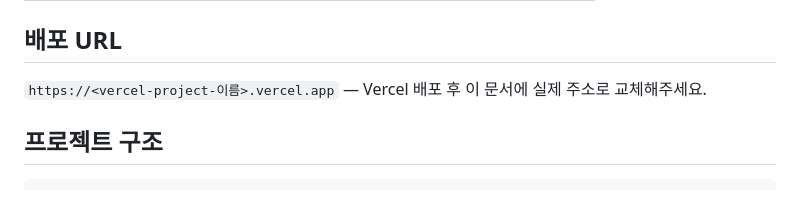
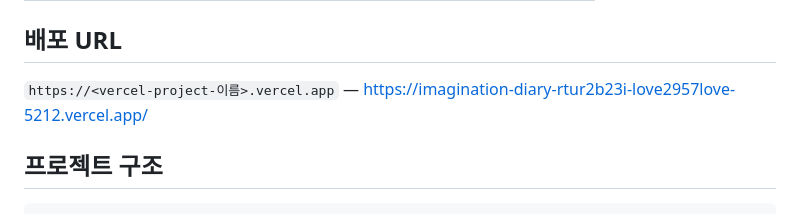
Before and after one commit to suahimnida/imagination-diary, a Markdown page: docs/README.md, the part around the change. Drawn GitHub-style.

````diff
--- a/docs/README.md
+++ b/docs/README.md
@@ -18,7 +18,7 @@
 | 배포 | GitHub + Vercel |
 
 ## 배포 URL
-`https://<vercel-project-이름>.vercel.app` — Vercel 배포 후 이 문서에 실제 주소로 교체해주세요.
+`https://<vercel-project-이름>.vercel.app` — https://imagination-diary-rtur2b23i-love2957love-5212.vercel.app/
 
 ## 프로젝트 구조
 ```
````
